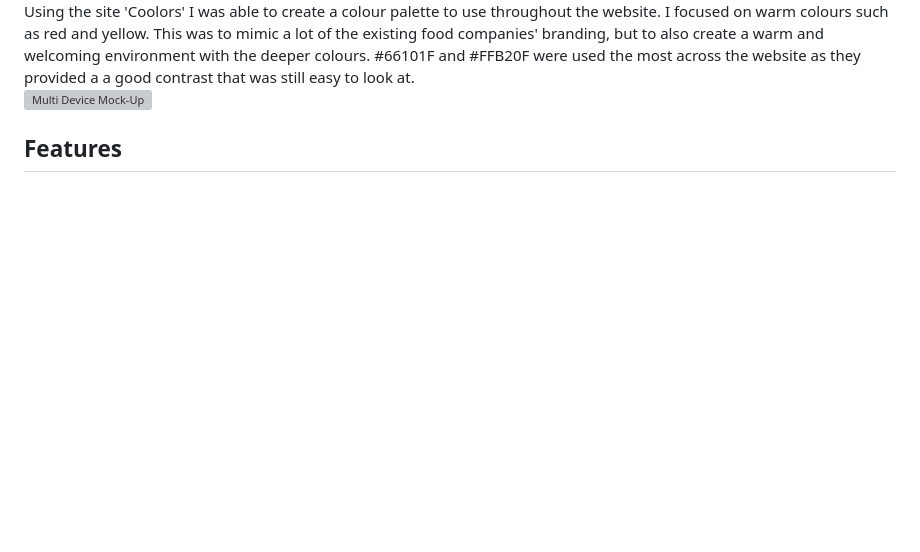
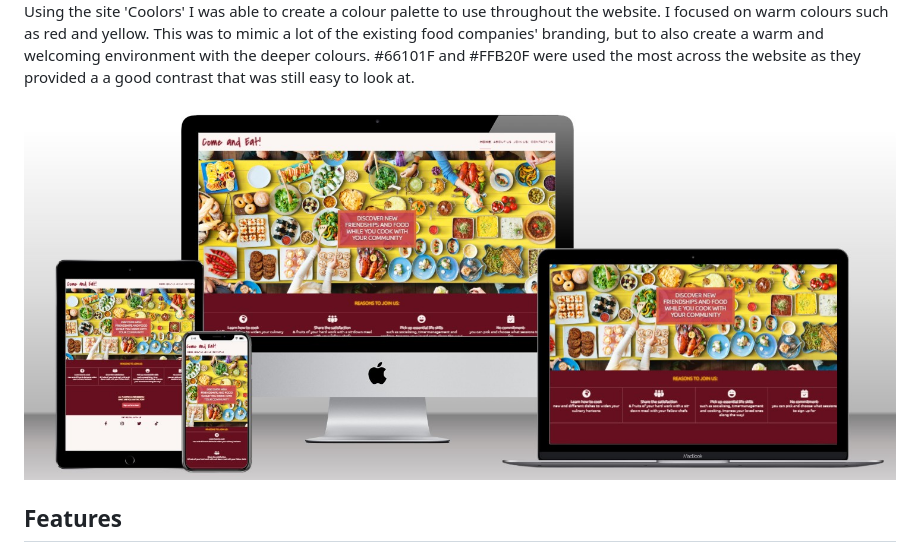
Before and after one commit to ManpreetRao/come-and-eat, a Markdown page: README.md, the part around the change. Drawn GitHub-style; blank space fills up the shorter version; grey boxes are pictures that could not be loaded.

Commit message:
fix image links in README doc

```diff
--- a/README.md
+++ b/README.md
@@ -11,7 +11,7 @@ My goal was to create an easily understandable layout that would allow anyone to
 <br>
 Using the site 'Coolors' I was able to create a colour palette to use throughout the website. I focused on warm colours such as red and yellow. This was to mimic a lot of the existing food companies' branding, but to also create a warm and welcoming environment with the deeper colours. #66101F and #FFB20F were used the most across the website as they provided a a good contrast that was still easy to look at.
 <br>
-<img src="/assets/images/multidevicemockup.jpg" alt="Multi Device Mock-Up">
+<img src="/assets/images/multi_device_mock_up.jpg" alt="Multi Device Mock-Up">
 
 <h2>Features</h2>
 <ul>
```
